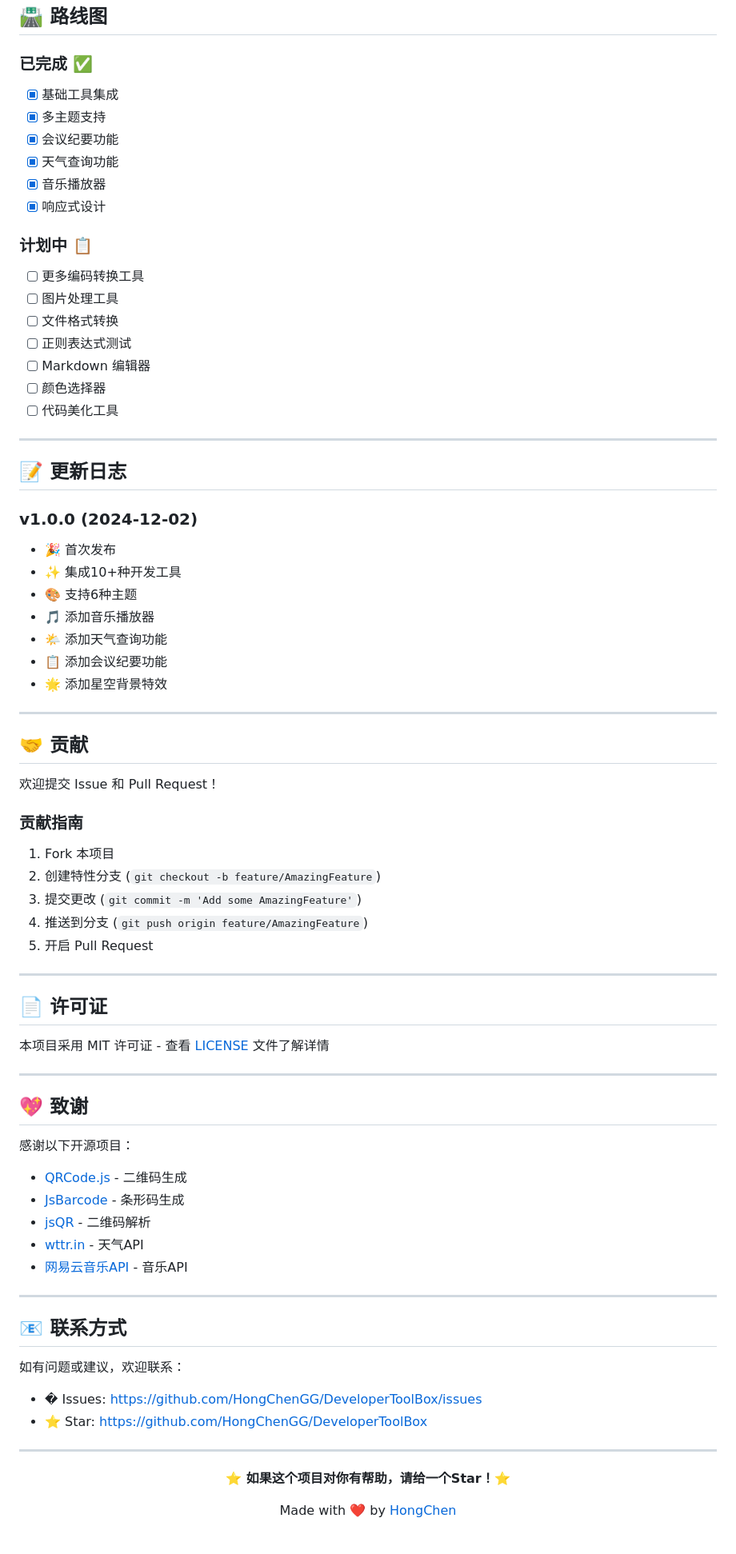
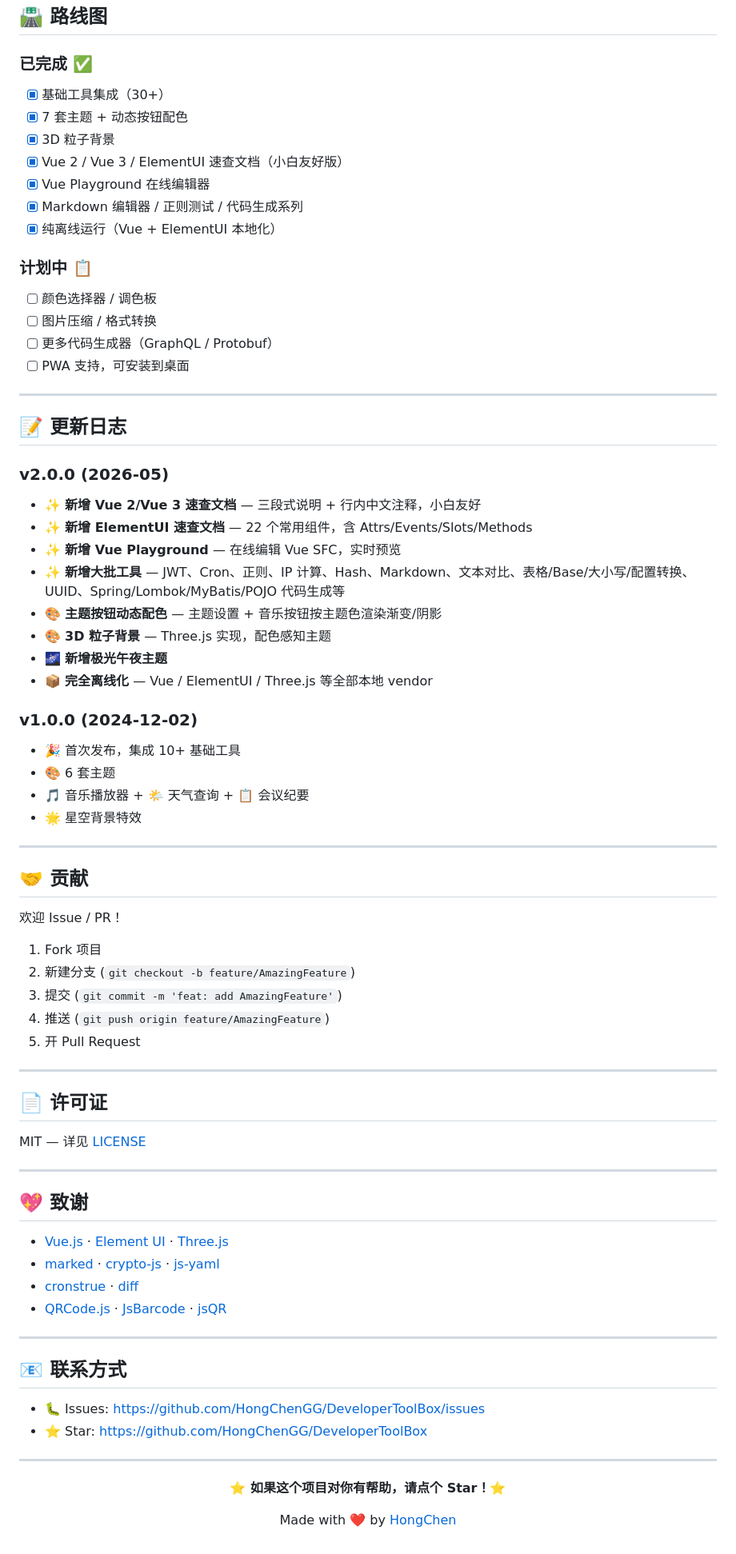
Before and after one commit to HongChenGG/DeveloperToolBox, a Markdown page: README.md, the part around one of its changes. Shown at 80% size. GitHub-like rendering.

```diff
--- a/README.md
+++ b/README.md
@@ -230,79 +193,83 @@ toolbox/
 ## 🛣️ 路线图
 
 ### 已完成 ✅
-- [x] 基础工具集成
-- [x] 多主题支持
-- [x] 会议纪要功能
-- [x] 天气查询功能
-- [x] 音乐播放器
-- [x] 响应式设计
+
+- [x] 基础工具集成（30+）
+- [x] 7 套主题 + 动态按钮配色
+- [x] 3D 粒子背景
+- [x] Vue 2 / Vue 3 / ElementUI 速查文档（小白友好版）
+- [x] Vue Playground 在线编辑器
+- [x] Markdown 编辑器 / 正则测试 / 代码生成系列
+- [x] 纯离线运行（Vue + ElementUI 本地化）
 
 ### 计划中 📋
-- [ ] 更多编码转换工具
-- [ ] 图片处理工具
-- [ ] 文件格式转换
-- [ ] 正则表达式测试
-- [ ] Markdown 编辑器
-- [ ] 颜色选择器
-- [ ] 代码美化工具
+
+- [ ] 颜色选择器 / 调色板
+- [ ] 图片压缩 / 格式转换
+- [ ] 更多代码生成器（GraphQL / Protobuf）
+- [ ] PWA 支持，可安装到桌面
 
 ---
 
 ## 📝 更新日志
 
+### v2.0.0 (2026-05)
+
+- ✨ **新增 Vue 2/Vue 3 速查文档** — 三段式说明 + 行内中文注释，小白友好
+- ✨ **新增 ElementUI 速查文档** — 22 个常用组件，含 Attrs/Events/Slots/Methods
+- ✨ **新增 Vue Playground** — 在线编辑 Vue SFC，实时预览
+- ✨ **新增大批工具** — JWT、Cron、正则、IP 计算、Hash、Markdown、文本对比、表格/Base/大小写/配置转换、UUID、Spring/Lombok/MyBatis/POJO 代码生成等
+- 🎨 **主题按钮动态配色** — 主题设置 + 音乐按钮按主题色渲染渐变/阴影
+- 🎨 **3D 粒子背景** — Three.js 实现，配色感知主题
+- 🌌 **新增极光午夜主题**
+- 📦 **完全离线化** — Vue / ElementUI / Three.js 等全部本地 vendor
+
 ### v1.0.0 (2024-12-02)
-- 🎉 首次发布
-- ✨ 集成10+种开发工具
-- 🎨 支持6种主题
-- 🎵 添加音乐播放器
-- 🌤️ 添加天气查询功能
-- 📋 添加会议纪要功能
-- 🌟 添加星空背景特效
+
+- 🎉 首次发布，集成 10+ 基础工具
+- 🎨 6 套主题
+- 🎵 音乐播放器 + 🌤️ 天气查询 + 📋 会议纪要
+- 🌟 星空背景特效
 
 ---
 
 ## 🤝 贡献
 
-欢迎提交 Issue 和 Pull Request！
+欢迎 Issue / PR！
 
-### 贡献指南
-1. Fork 本项目
-2. 创建特性分支 (`git checkout -b feature/AmazingFeature`)
-3. 提交更改 (`git commit -m 'Add some AmazingFeature'`)
-4. 推送到分支 (`git push origin feature/AmazingFeature`)
-5. 开启 Pull Request
+1. Fork 项目
+2. 新建分支 (`git checkout -b feature/AmazingFeature`)
+3. 提交 (`git commit -m 'feat: add AmazingFeature'`)
+4. 推送 (`git push origin feature/AmazingFeature`)
+5. 开 Pull Request
 
 ---
 
 ## 📄 许可证
 
-本项目采用 MIT 许可证 - 查看 [LICENSE](LICENSE) 文件了解详情
+MIT — 详见 [LICENSE](LICENSE)
 
 ---
 
 ## 💖 致谢
 
-感谢以下开源项目：
-- [QRCode.js](https://github.com/davidshimjs/qrcodejs) - 二维码生成
-- [JsBarcode](https://github.com/lindell/JsBarcode) - 条形码生成
-- [jsQR](https://github.com/cozmo/jsQR) - 二维码解析
-- [wttr.in](https://wttr.in) - 天气API
-- [网易云音乐API](https://api.injahow.cn/meting/) - 音乐API
+- [Vue.js](https://vuejs.org/) · [Element UI](https://element.eleme.cn/) · [Three.js](https://threejs.org/)
+- [marked](https://github.com/markedjs/marked) · [crypto-js](https://github.com/brix/crypto-js) · [js-yaml](https://github.com/nodeca/js-yaml)
+- [cronstrue](https://github.com/bradymholt/cronstrue) · [diff](https://github.com/kpdecker/jsdiff)
+- [QRCode.js](https://github.com/davidshimjs/qrcodejs) · [JsBarcode](https://github.com/lindell/JsBarcode) · [jsQR](https://github.com/cozmo/jsQR)
 
 ---
 
 ## 📧 联系方式
 
-如有问题或建议，欢迎联系：
-
-- � Issues: [https://github.com/HongChenGG/DeveloperToolBox/issues](https://github.com/HongChenGG/DeveloperToolBox/issues)
+- 🐛 Issues: [https://github.com/HongChenGG/DeveloperToolBox/issues](https://github.com/HongChenGG/DeveloperToolBox/issues)
 - ⭐ Star: [https://github.com/HongChenGG/DeveloperToolBox](https://github.com/HongChenGG/DeveloperToolBox)
 
 ---
 
 <div align="center">
 
-**⭐ 如果这个项目对你有帮助，请给一个Star！⭐**
+**⭐ 如果这个项目对你有帮助，请点个 Star！⭐**
 
 Made with ❤️ by [HongChen](https://github.com/HongChenGG)
 
```
Also changed, not shown: other parts of README.md (+111 -148 lines).
